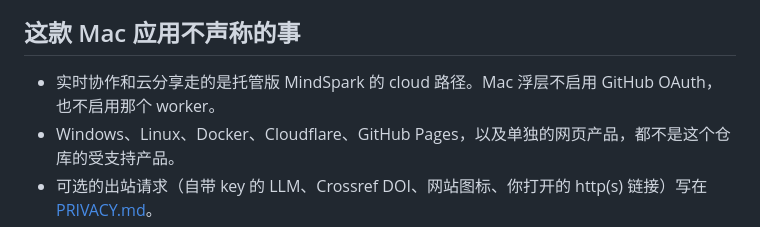
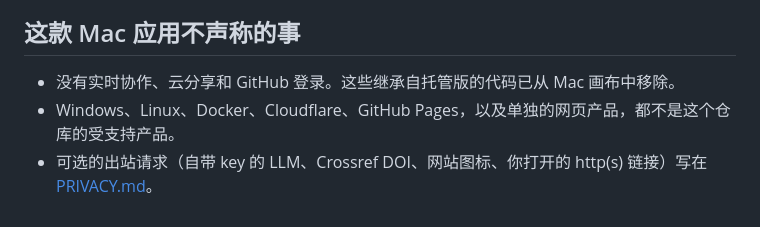
Before and after one commit to RocStone/roc-mind-spark, a Markdown page: docs/FEATURES.zh.md, the part around the change. Drawn GitHub-style.

```diff
--- a/docs/FEATURES.zh.md
+++ b/docs/FEATURES.zh.md
@@ -78,6 +78,6 @@ Roc Mind Spark **作为 macOS 浮层**今天能做什么。这是给 GitHub 看
 
 ## 这款 Mac 应用不声称的事
 
-- 实时协作和云分享走的是托管版 MindSpark 的 cloud 路径。Mac 浮层不启用 GitHub OAuth，也不启用那个 worker。
+- 没有实时协作、云分享和 GitHub 登录。这些继承自托管版的代码已从 Mac 画布中移除。
 - Windows、Linux、Docker、Cloudflare、GitHub Pages，以及单独的网页产品，都不是这个仓库的受支持产品。
 - 可选的出站请求（自带 key 的 LLM、Crossref DOI、网站图标、你打开的 http(s) 链接）写在 [PRIVACY.md](../PRIVACY.md)。
```
Also changed, not shown: docs/FEATURES.md (+1 -1 lines), docs/REQUIREMENTS.zh.md (+1 -1 lines).
